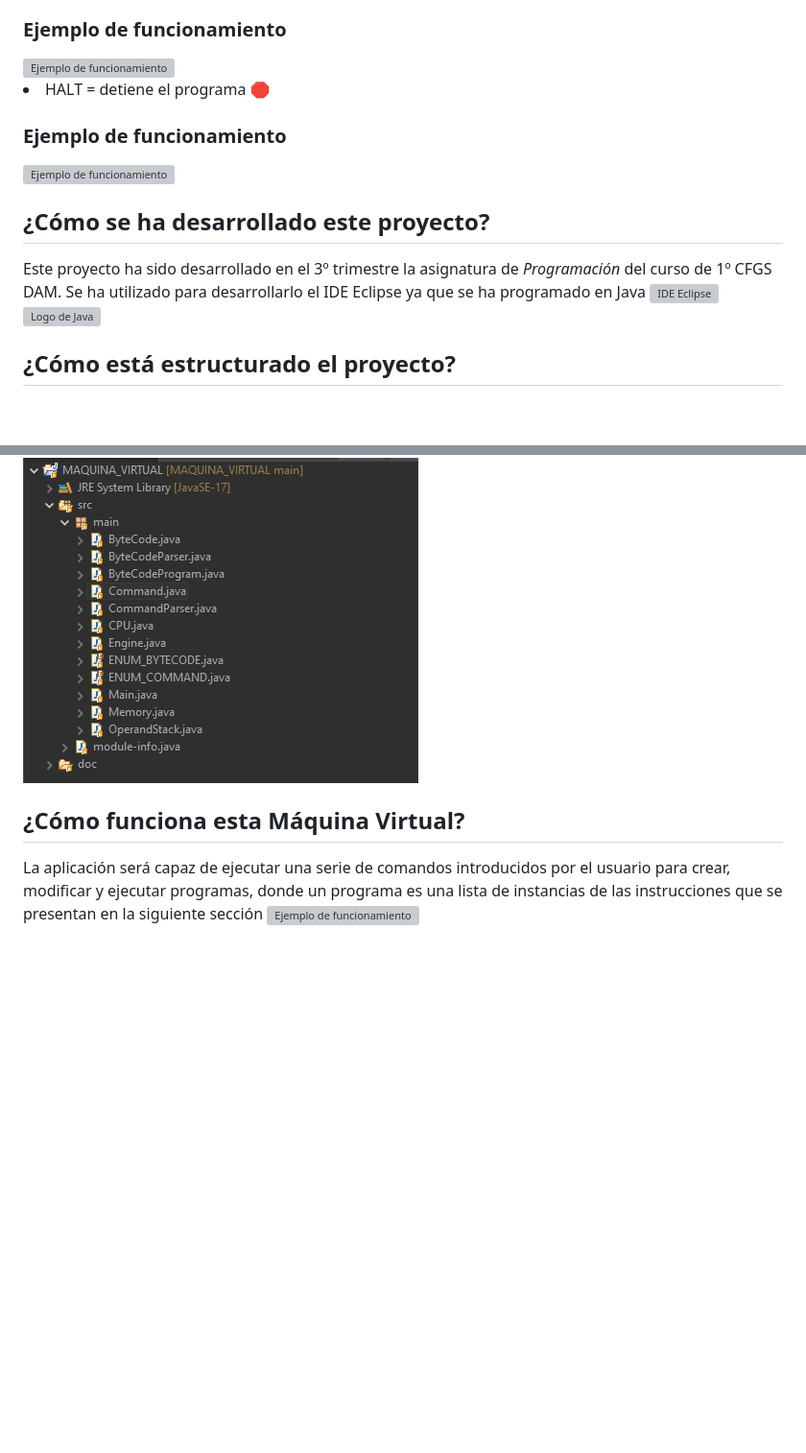
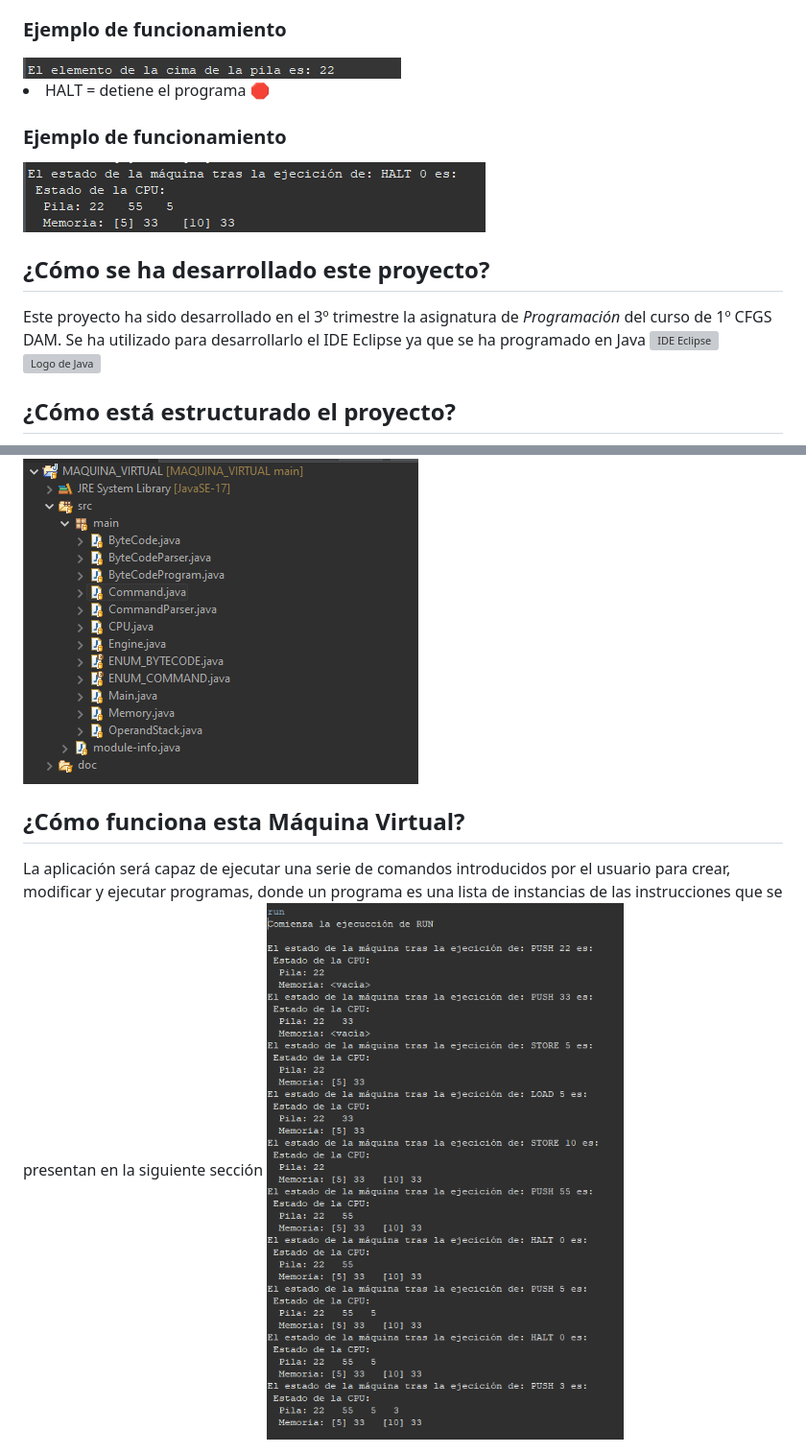
Before and after one commit to elenalf/MAQUINA_VIRTUAL, a Markdown page: README.md, 2 parts joined by grey strips. Shown: that part at 96% size. GitHub-like rendering; pictures changed too: media/funcionamiento.png (added), media/halt.png (added), media/out.png (added); blank space fills up the shorter version; grey boxes are pictures that could not be loaded.

```diff
--- a/README.md
+++ b/README.md
@@ -27,19 +27,21 @@ Esta máquina virtual te permite hacer estas operaciones:
 
 <li>OUT = mostrar por consola cual es el elemento de la cima de la pila 🗻</li>
 <h3>Ejemplo de funcionamiento</h3>
-<img src="" alt="Ejemplo de funcionamiento">
+<img src="media/out.png" alt="Ejemplo de funcionamiento">
 
 <li>HALT = detiene el programa 🛑</li>
 <h3>Ejemplo de funcionamiento</h3>
-<img src="" alt="Ejemplo de funcionamiento">
+<img src="media/halt.png" alt="Ejemplo de funcionamiento">
 
 <h2>¿Cómo se ha desarrollado este proyecto?</h2>
 Este proyecto ha sido desarrollado en el 3º trimestre la asignatura de <i>Programación</i> del curso de 1º CFGS DAM. Se ha utilizado para desarrollarlo el IDE Eclipse ya que se ha programado en Java
 <img src="https://encrypted-tbn0.gstatic.com/images?q=tbn:ANd9GcT5e61QZcOk2_7CaZAOTtL0KkZTaGLRgdk8gAjymLd_&s" alt="IDE Eclipse">
 <img src="https://1000logos.net/wp-content/uploads/2020/09/Java-Logo.png" alt="Logo de Java" width="200px">
+
 <h2>¿Cómo está estructurado el proyecto?</h2>
 El proyecto está compuesto por 10 clases y 2 tipos enumerados.
 <img src="media/estructura.png" alt="Estructura del proyecto">
+
 <h2>¿Cómo funciona esta Máquina Virtual?</h2>
 La aplicación será capaz de ejecutar una serie de comandos introducidos por el usuario para crear, modificar y ejecutar programas, donde un programa es una lista de instancias de las instrucciones que se presentan en la siguiente sección
-<img src="" alt="Ejemplo de funcionamiento">
+<img src="media/funcionamiento.png" alt="Ejemplo de funcionamiento">
```
Also changed, not shown: media/load.png (added), 1 other file.
